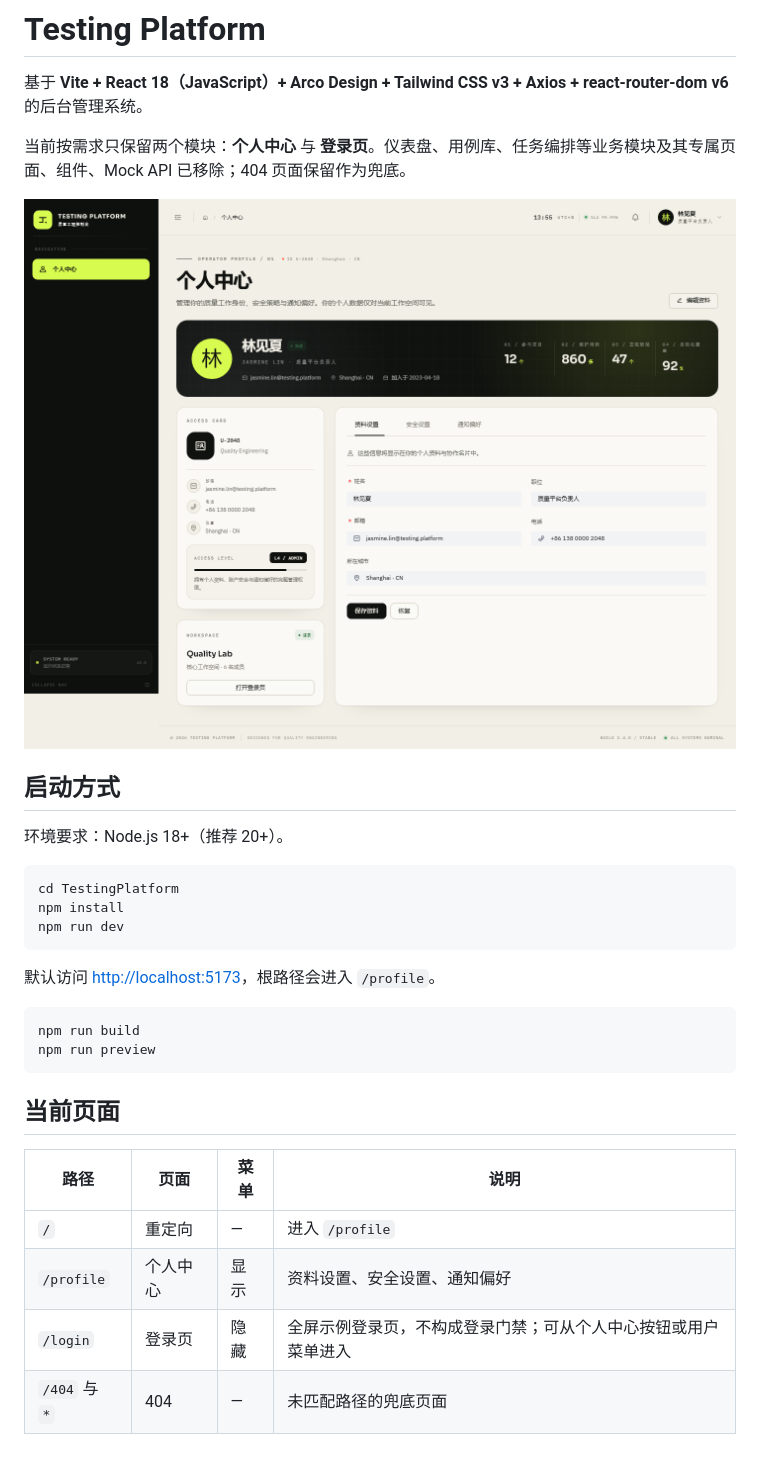
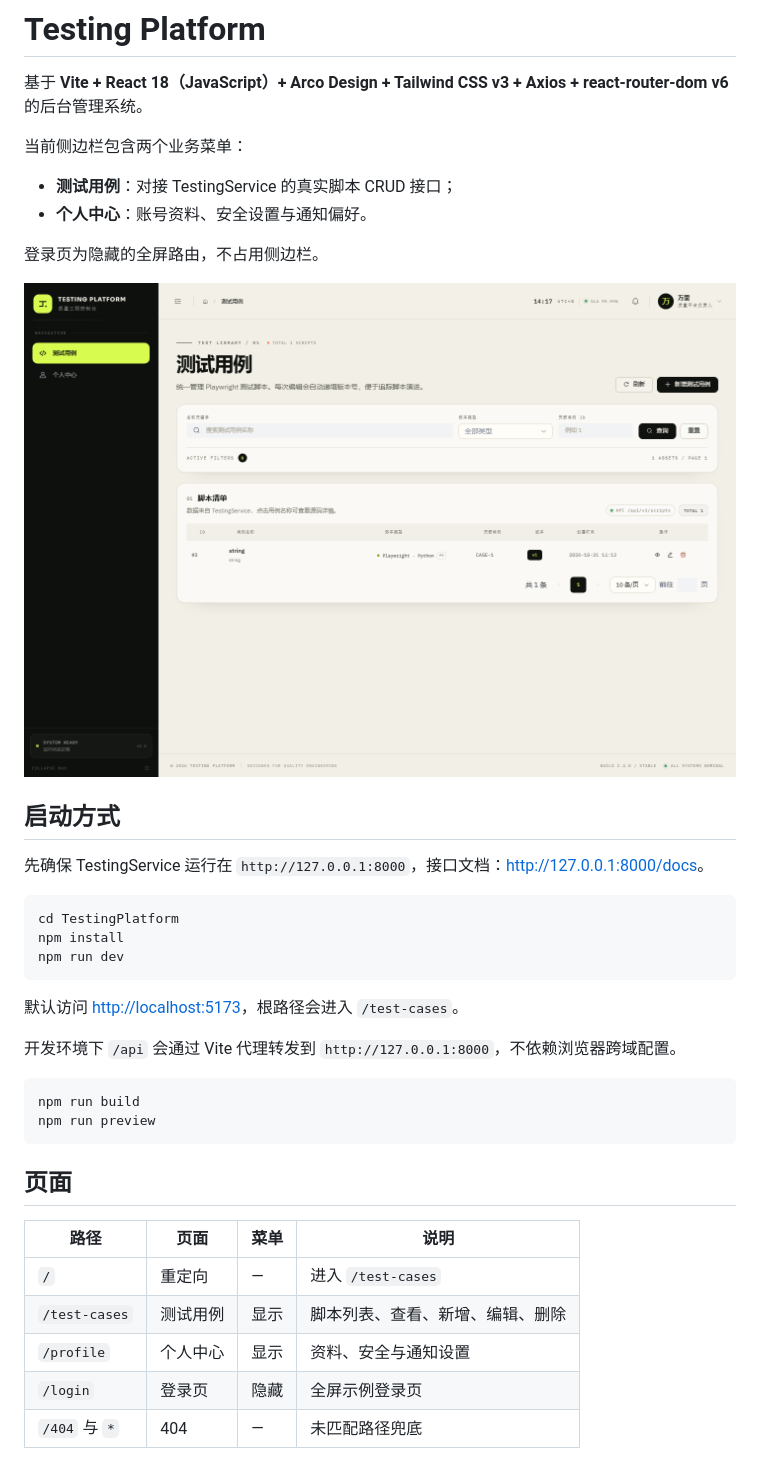
Before and after one commit to HungerWl/TestingPlatform, a Markdown page: README.md, the part around one of its changes. GitHub-like rendering; pictures changed too: docs/preview-profile.png (deleted), docs/preview-test-cases.png (added).

````diff
--- a/README.md
+++ b/README.md
@@ -2,13 +2,18 @@
 
 基于 **Vite + React 18（JavaScript）+ Arco Design + Tailwind CSS v3 + Axios + react-router-dom v6** 的后台管理系统。
 
-当前按需求只保留两个模块：**个人中心** 与 **登录页**。仪表盘、用例库、任务编排等业务模块及其专属页面、组件、Mock API 已移除；404 页面保留作为兜底。
+当前侧边栏包含两个业务菜单：
 
-![个人中心](docs/preview-profile.png)
+- **测试用例**：对接 TestingService 的真实脚本 CRUD 接口；
+- **个人中心**：账号资料、安全设置与通知偏好。
+
+登录页为隐藏的全屏路由，不占用侧边栏。
+
+![测试用例](docs/preview-test-cases.png)
 
 ## 启动方式
 
-环境要求：Node.js 18+（推荐 20+）。
+先确保 TestingService 运行在 `http://127.0.0.1:8000`，接口文档：<http://127.0.0.1:8000/docs>。
 
 ```bash
 cd TestingPlatform
@@ -16,21 +21,24 @@ npm install
 npm run dev
 ```
 
-默认访问 <http://localhost:5173>，根路径会进入 `/profile`。
+默认访问 <http://localhost:5173>，根路径会进入 `/test-cases`。
+
+开发环境下 `/api` 会通过 Vite 代理转发到 `http://127.0.0.1:8000`，不依赖浏览器跨域配置。
 
 ```bash
 npm run build
 npm run preview
 ```
 
-## 当前页面
+## 页面
 
 | 路径 | 页面 | 菜单 | 说明 |
 | --- | --- | --- | --- |
-| `/` | 重定向 | — | 进入 `/profile` |
-| `/profile` | 个人中心 | 显示 | 资料设置、安全设置、通知偏好 |
-| `/login` | 登录页 | 隐藏 | 全屏示例登录页，不构成登录门禁；可从个人中心按钮或用户菜单进入 |
-| `/404` 与 `*` | 404 | — | 未匹配路径的兜底页面 |
+| `/` | 重定向 | — | 进入 `/test-cases` |
+| `/test-cases` | 测试用例 | 显示 | 脚本列表、查看、新增、编辑、删除 |
+| `/profile` | 个人中心 | 显示 | 资料、安全与通知设置 |
+| `/login` | 登录页 | 隐藏 | 全屏示例登录页 |
+| `/404` 与 `*` | 404 | — | 未匹配路径兜底 |
 
 ![登录页](docs/preview-login.png)
 
````
Also changed, not shown: other parts of README.md (+109 -88 lines), docs/preview-menu-mobile.png (deleted), docs/preview-test-case-detail.png (added), docs/preview-test-case-modal.png (added), 12 other files.
